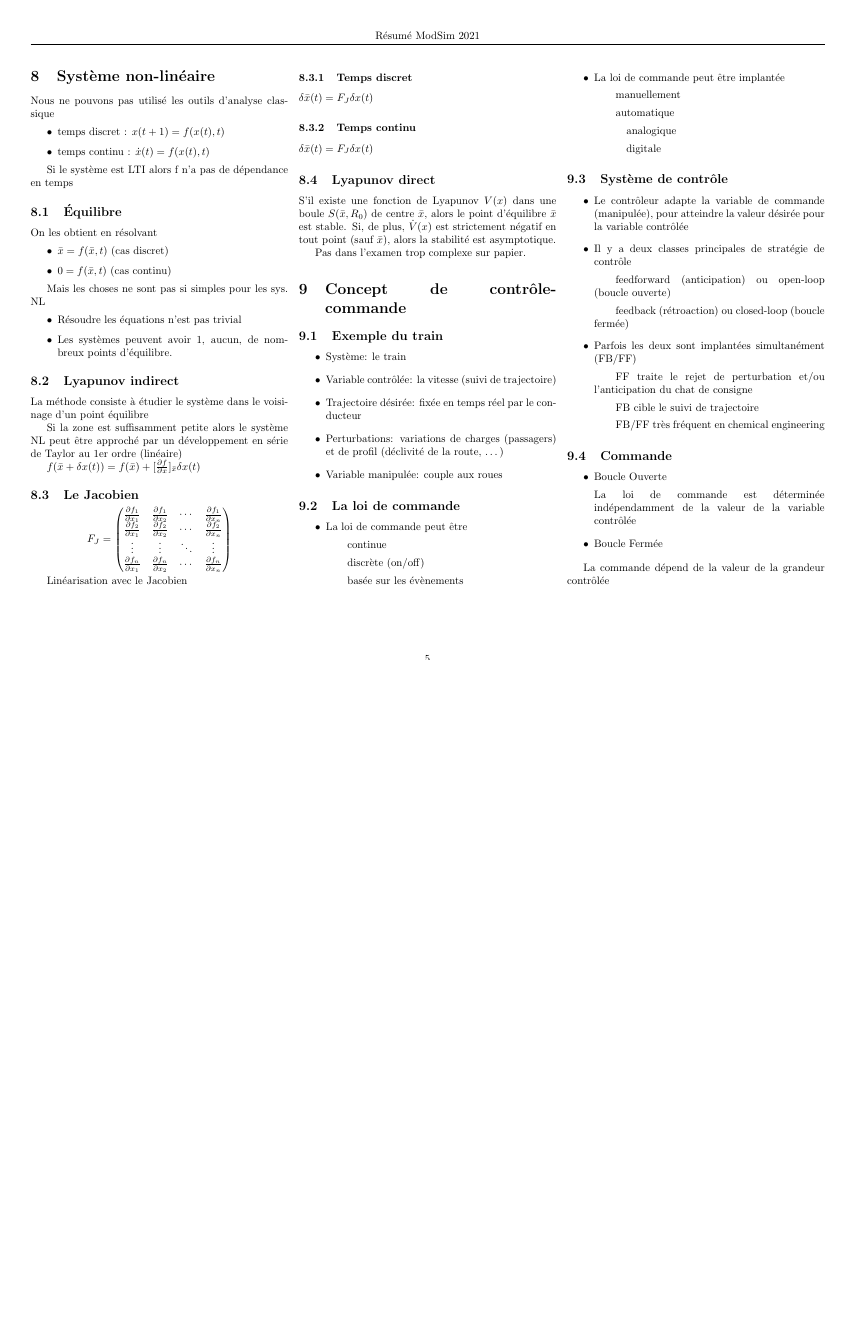
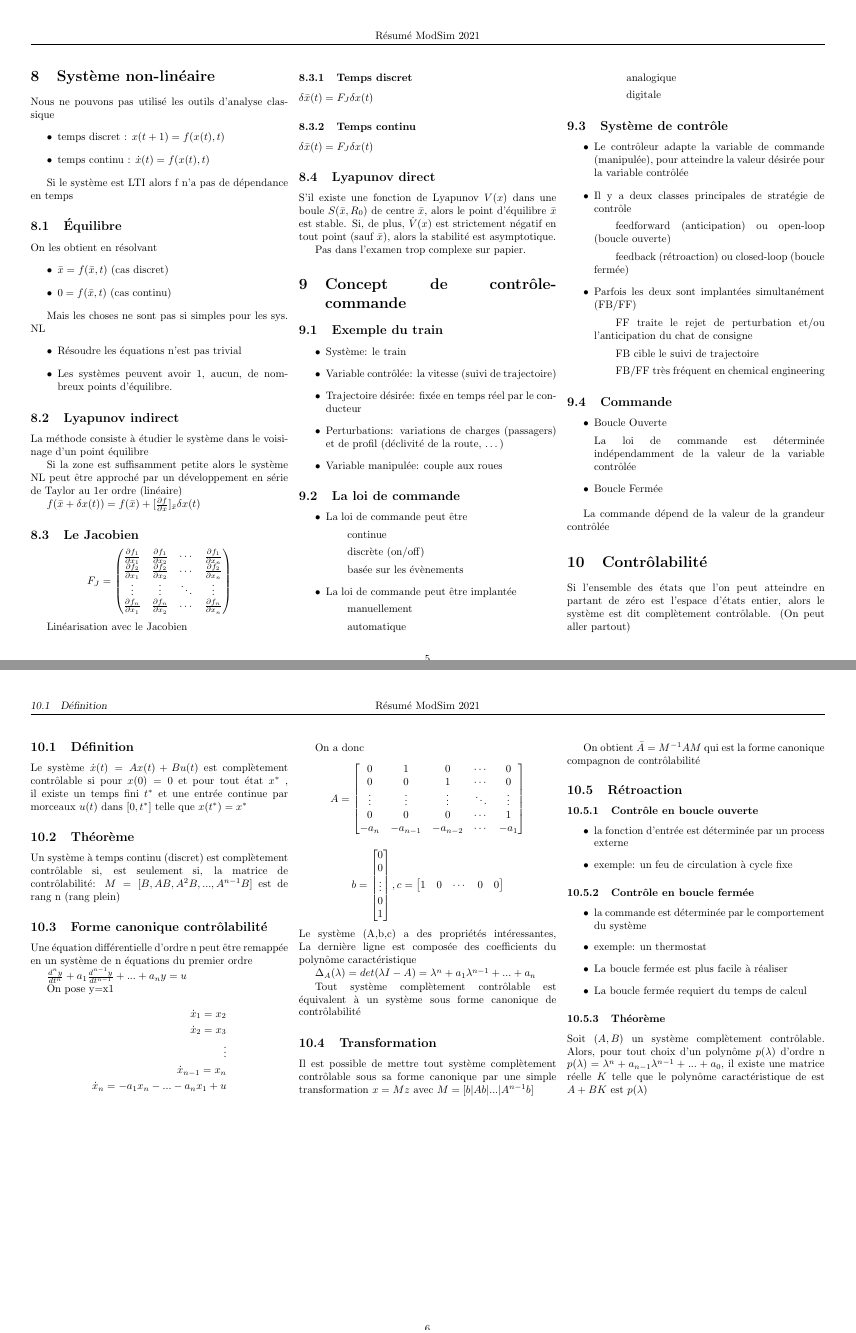
Before and after one commit to SebastienDeriaz/ModSim_Resume, a LaTeX CV (LaTex/resume.tex, which reads LaTex/controlabilite.tex): page 5 of 5 before the commit and pages 5 and 6 of 6 after it, the two joined at a grey line, the shorter picture padded with empty space. Compiled offline with pdfLaTeX.

Commit message:
add 2.10

```diff
--- /dev/null
+++ b/LaTex/controlabilite.tex
@@ -0,0 +1,88 @@
+\documentclass[resume]{subfiles}
+
+\begin{document}
+\section{Contrôlabilité}
+
+Si l'ensemble des états que l'on peut atteindre en partant de zéro est l'espace d'états entier, alors le système est dit complètement contrôlable. (On peut aller partout)
+
+\subsection{Définition}
+
+Le système $\dot{x}(t) = Ax(t)+Bu(t)$ est complètement contrôlable si pour $x(0)=0$ et pour tout état $x^*$ , il existe un temps fini $t^*$ et une entrée continue par morceaux $u(t)$ dans $[0,t^*]$ telle que $x(t^*)=x^*$
+
+\subsection{Théorème}
+
+Un système à temps continu (discret) est complètement contrôlable si, est seulement si, la matrice de contrôlabilité:
+$M = [B, AB, A^2B,..., A^{n-1}B]$ est de rang n  (rang plein)
+
+\subsection{Forme canonique contrôlabilité}
+
+Une équation différentielle d'ordre n peut être remappée en un système de n équations du premier ordre
+
+$\frac{d^ny}{dt^n} + a_1\frac{d^{n-1}y}{dt^{n-1}}+...+ a_ny=u$
+
+On pose y=x1
+\begin{align*}
+\dot{x}_1 = x_2\\
+\dot{x}_2 = x_3\\
+\vdots\\
+\dot{x}_{n-1} = x_n\\
+\dot{x}_n = -a_1x_n -...- a_nx_1+u
+\end{align*}
+
+On a donc
+$$
+A=\begin{bmatrix}
+0 & 1 & 0 & \cdots & 0 \\
+0 & 0 & 1 & \cdots & 0 \\
+\vdots & \vdots & \vdots& \ddots & \vdots\\
+0 & 0 & 0 & \cdots & 1 \\
+-a_n & -a_{n-1}& -a_{n-2} &\cdots& -a_{1}
+\end{bmatrix}$$
+
+$$b=\begin{bmatrix}
+0 \\
+0 \\
+\vdots\\
+0 \\
+1 \\
+\end{bmatrix},
+c=\begin{bmatrix}
+1&0&\cdots&0 &0
+\end{bmatrix}
+$$
+Le système (A,b,c) a des propriétés intéressantes, La dernière ligne est composée des coefficients du polynôme caractéristique
+
+$\Delta_A(\lambda) = det (\lambda I - A) = \lambda^n + a_1\lambda^{n-1} +...+ a_n  $
+
+Tout système complètement contrôlable est équivalent à un système sous forme canonique de contrôlabilité
+
+\subsection{Transformation}
+
+Il est possible de mettre tout système complètement contrôlable sous sa forme canonique par une simple transformation $x=Mz$ avec $M=[b|Ab|...|A^{n-1}b]$
+
+On obtient $\bar{A}= M^{-1}AM$ qui est la forme canonique compagnon de contrôlabilité
+
+\subsection{Rétroaction}
+
+\subsubsection{Contrôle en boucle ouverte}
+\begin{itemize}
+\item la fonction d'entrée est déterminée par un process
+  externe
+\item exemple: un feu de circulation à cycle fixe
+\end{itemize}
+
+\subsubsection{Contrôle en boucle fermée}
+\begin{itemize}
+\item la commande est déterminée par le comportement du
+  système
+\item exemple: un thermostat
+\item La boucle fermée est plus facile à réaliser
+\item La boucle fermée requiert du temps de calcul
+\end{itemize}
+
+\subsubsection{Théorème}
+
+Soit $(A, B)$ un système complètement contrôlable. Alors, pour tout choix d'un polynôme $p (\lambda)$ d'ordre n $p (\lambda) = \lambda^n + a_{n-1}\lambda^{n-1} +...+ a_0$,
+il existe une matrice réelle $K$ telle que le polynôme caractéristique de est $A + BK$ est $p (\lambda)$
+
+\end{document}
--- a/LaTex/resume.tex
+++ b/LaTex/resume.tex
@@ -24,7 +24,7 @@
 \subfile{equilibre_stabilite}
 \subfile{systemes_non_lineaires}
 \subfile{controle}
-%\subfile{controlabilite}
+\subfile{controlabilite}
 %\subfile{observabilite}
 %\subfile{kalman}
 %\subfile{optimisation}
```
Also changed, not shown: LaTex/controlabilite.pdf (added), LaTex/resume.pdf.
